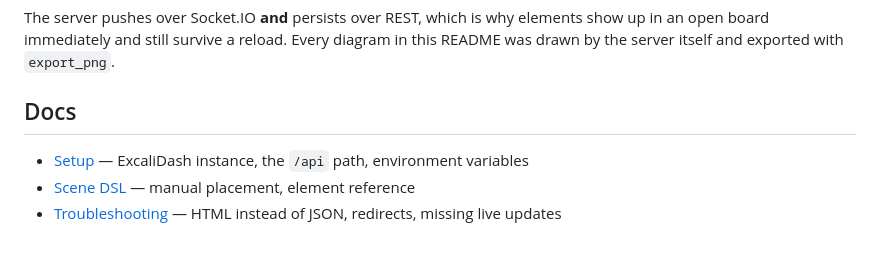
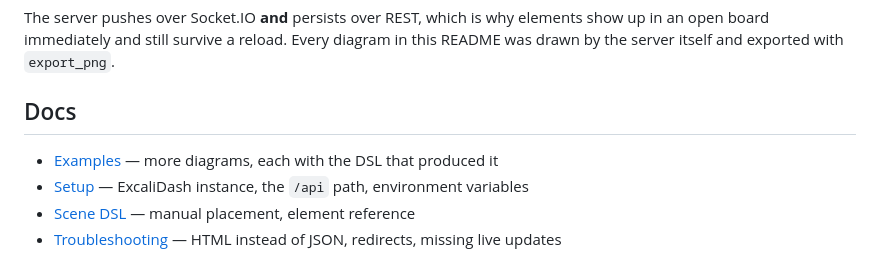
Before and after one commit to davifernan/excalidash-mcp, a Markdown page: README.md, the part around the change. Drawn GitHub-style.

```diff
--- a/README.md
+++ b/README.md
@@ -118,6 +118,7 @@ itself and exported with `export_png`.
 
 ## Docs
 
+- [Examples](docs/examples.md) — more diagrams, each with the DSL that produced it
 - [Setup](docs/setup.md) — ExcaliDash instance, the `/api` path, environment variables
 - [Scene DSL](docs/scene-dsl.md) — manual placement, element reference
 - [Troubleshooting](docs/troubleshooting.md) — HTML instead of JSON, redirects, missing live updates
```
Also changed, not shown: docs/examples.md (added, +100 -0 lines).
